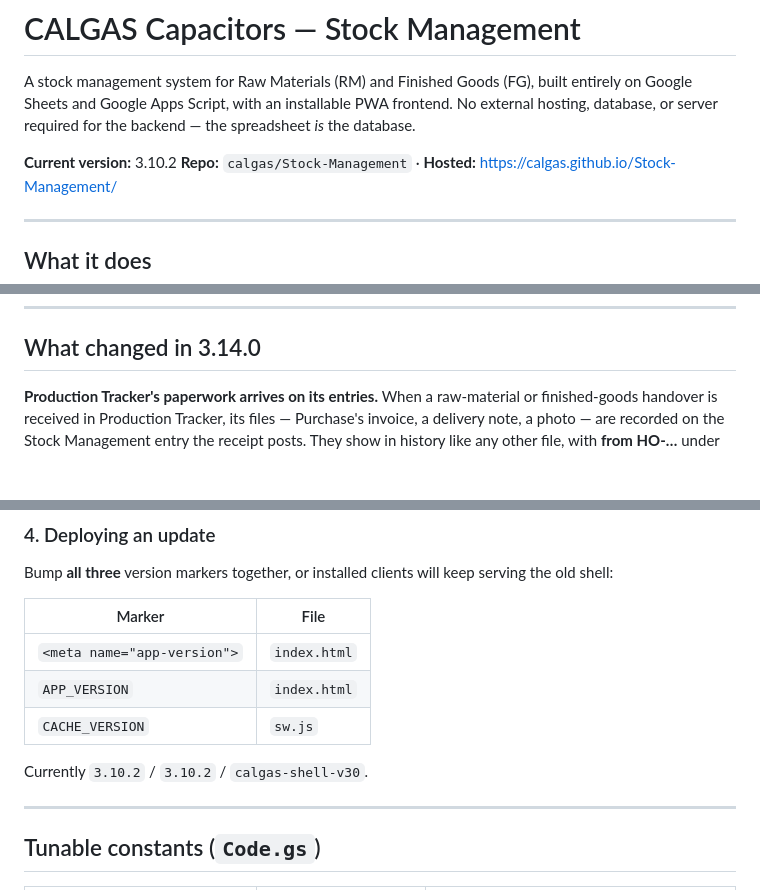
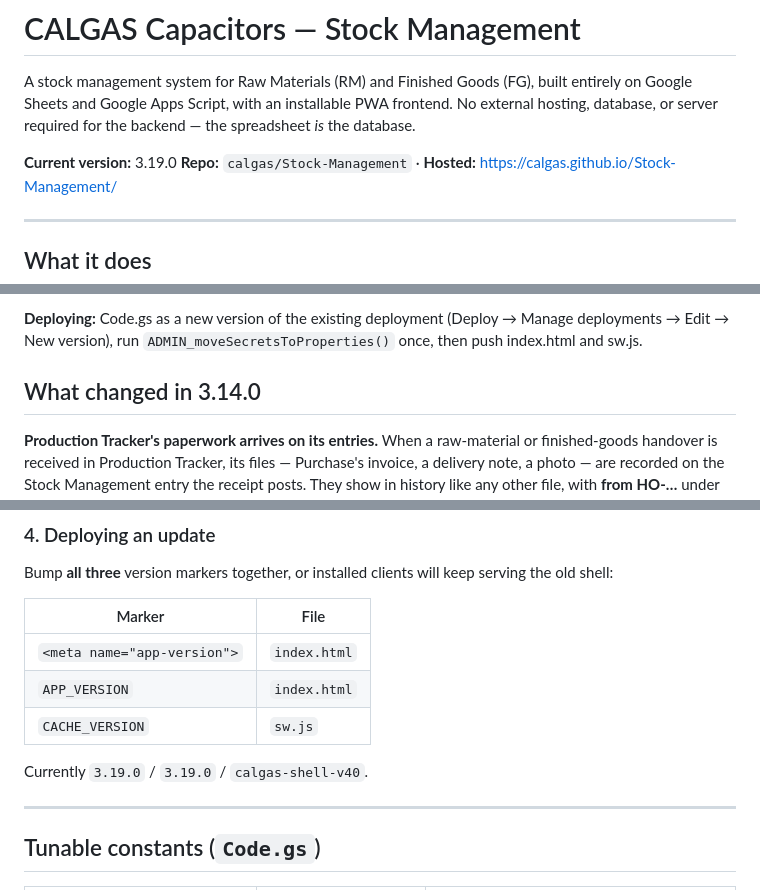
Before and after one commit to calgas/Stock-Management, a Markdown page: README.md, 3 parts joined by grey strips. GitHub-like rendering; blank space fills up the shorter version.

Commit message:
Update README with version 3.19.0 and changelog
Updated version number and added changelog for versions 3.17.0 to 3.19.0.

```diff
--- a/README.md
+++ b/README.md
@@ -2,7 +2,7 @@
 
 A stock management system for Raw Materials (RM) and Finished Goods (FG), built entirely on Google Sheets and Google Apps Script, with an installable PWA frontend. No external hosting, database, or server required for the backend — the spreadsheet *is* the database.
 
-**Current version:** 3.10.2
+**Current version:** 3.19.0
 **Repo:** `calgas/Stock-Management` · **Hosted:** https://calgas.github.io/Stock-Management/
 
 ---
@@ -22,3 +60,4 @@ A stock management system for Raw Materials (RM) and Finished Goods (FG), built
+**Deploying:** Code.gs as a new version of the existing deployment (Deploy → Manage deployments → Edit → New version), run `ADMIN_moveSecretsToProperties()` once, then push index.html and sw.js.
 
 ## What changed in 3.14.0
 
@@ -662,7 +701,7 @@ Bump **all three** version markers together, or installed clients will keep serv
 | `APP_VERSION` | `index.html` |
 | `CACHE_VERSION` | `sw.js` |
 
-Currently `3.10.2` / `3.10.2` / `calgas-shell-v30`.
+Currently `3.19.0` / `3.19.0` / `calgas-shell-v40`.
 
 ---
 
```
Also changed, not shown: other parts of README.md (+38 -0 lines).
